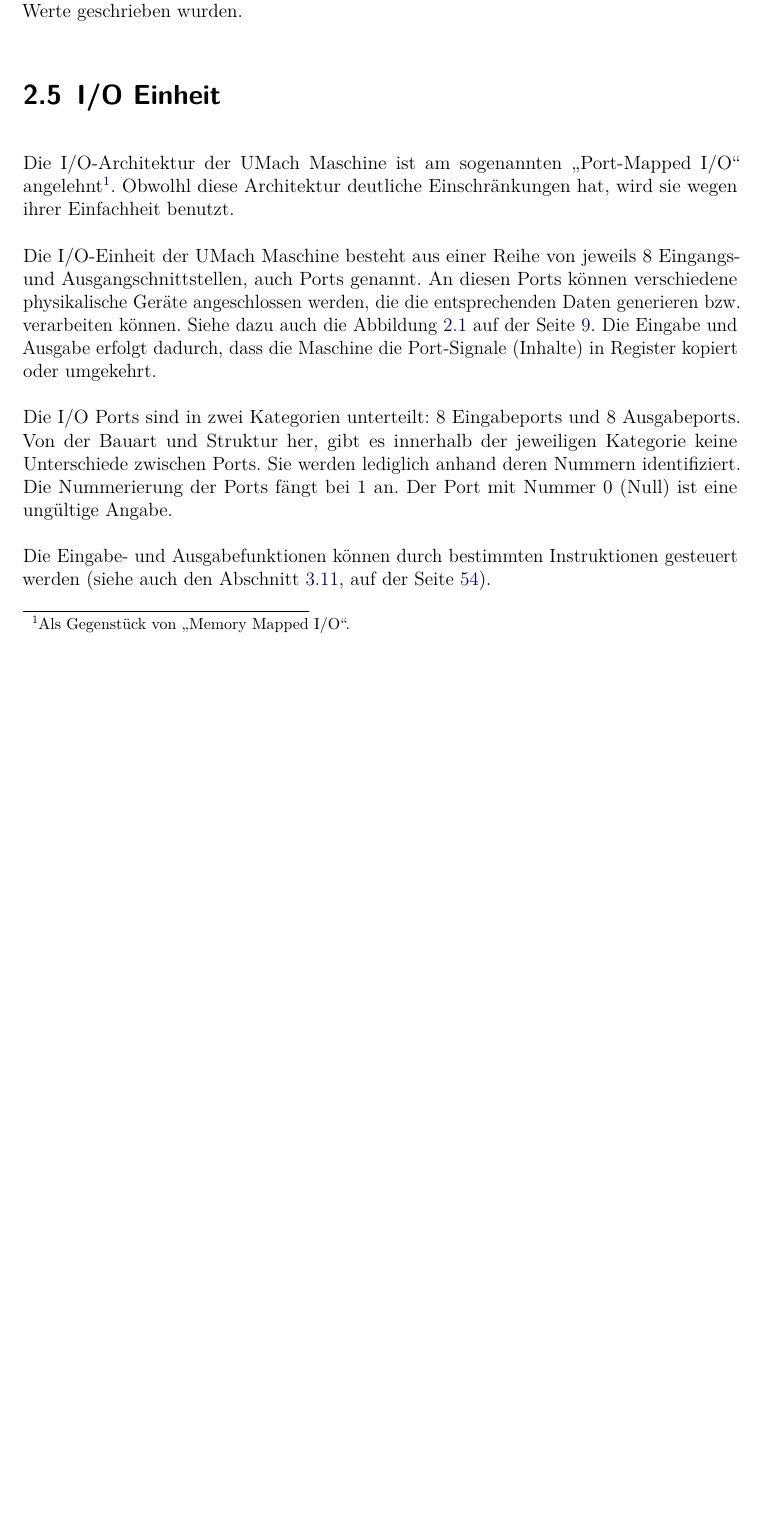
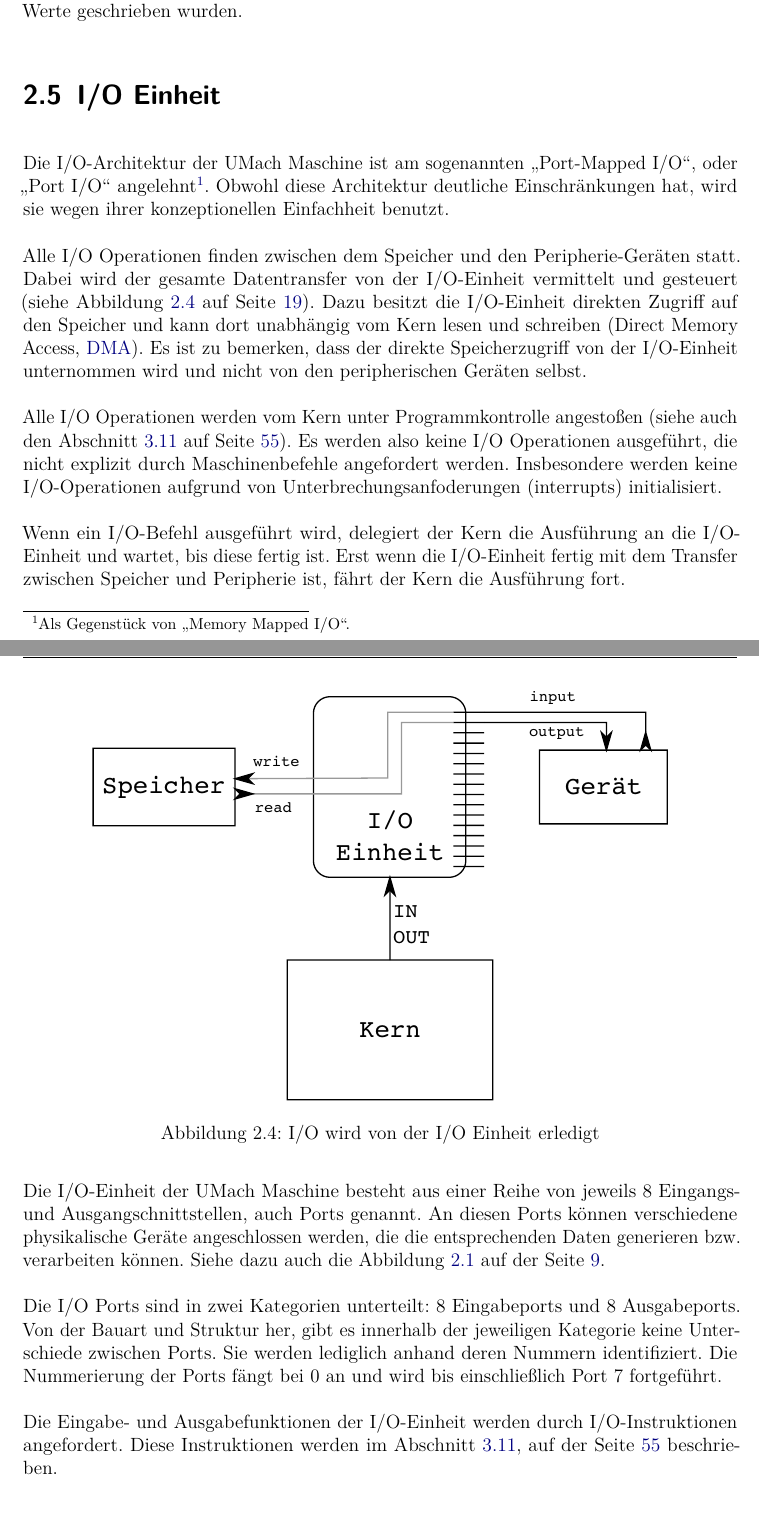
Before and after one commit to LiviuBeraru/UMachVM, a LaTeX document (doc/Specs/tex/UMachVM-Spec.tex, which reads doc/Specs/tex/glossar/Glossary.tex, doc/Specs/tex/organisation/IO.tex): part of page 17 of 59 before the commit and two parts of pages 18 and 19 of 60 after it, the two joined at a grey line, cut so that both start at the same text, the shorter picture padded with empty space. Compiled offline with pdfLaTeX; an older LaTeX class or package is replaced by its successor.

Commit message:
IO Kapitel auf DMA-Transfermethode umgestellt.
Es fehlt noch, dass man die anderen Abschnitten auf inhaltlichen Konflikten
prüft.

```diff
--- a/doc/Specs/tex/glossar/Glossary.tex
+++ b/doc/Specs/tex/glossar/Glossary.tex
@@ -86,6 +86,13 @@ description={Die Mainboard.},
 plural={Bussysteme}
 }
 
+\newglossaryentry{DMA}{
+name={DMA},
+description={Direct Memory Access},
+plural={DMA}
+}
+
+
 \newglossaryentry{Instruktion}{
 name=Instruktion,
 description={Eine Anweisung an die UMach VM etwas zu tun. Eine Instruktion
--- a/doc/Specs/tex/organisation/IO.tex
+++ b/doc/Specs/tex/organisation/IO.tex
@@ -3,9 +3,37 @@
 \label{sec:IO-Einheit}
 
 Die I/O-Architektur der UMach Maschine ist am sogenannten \glqq Port-Mapped
-I/O\grqq\ angelehnt\footnote{Als Gegenstück von \glqq Memory Mapped I/O\grqq.}.
-Obwolhl diese Architektur deutliche Einschränkungen hat, wird sie wegen ihrer
-Einfachheit benutzt.
+I/O\grqq, oder \glqq Port I/O\grqq\ angelehnt\footnote{Als Gegenstück von \glqq
+Memory Mapped I/O\grqq.}. Obwohl diese Architektur deutliche Einschränkungen
+hat, wird sie wegen ihrer konzeptionellen Einfachheit benutzt.
+
+\begin{figure}[htp]
+ \centering
+ \includegraphics{./img/UMach-IO-Prozess.pdf}
+ \caption{I/O wird von der I/O Einheit erledigt}
+ \label{fig:UMach-IO-Prozess}
+\end{figure}
+
+Alle I/O Operationen finden zwischen dem Speicher und den Peripherie-Geräten
+statt. Dabei wird der gesamte Datentransfer von der I/O-Einheit vermittelt und
+gesteuert (siehe Abbildung \ref{fig:UMach-IO-Prozess} auf Seite
+\pageref{fig:UMach-IO-Prozess}). Dazu besitzt die I/O-Einheit direkten Zugriff
+auf den Speicher und kann dort unabhängig vom Kern lesen und schreiben (Direct
+Memory Access, \gls{DMA}\index{DMA}). Es ist zu bemerken, dass der direkte
+Speicherzugriff von der I/O-Einheit unternommen wird und nicht von den
+peripherischen Geräten selbst.
+
+Alle I/O Operationen werden vom Kern unter Programmkontrolle angestoßen (siehe
+auch den Abschnitt \ref{sec:IO-Instruktionen} auf Seite
+\pageref{sec:IO-Instruktionen}). Es werden also keine I/O Operationen
+ausgeführt, die nicht explizit durch Maschinenbefehle angefordert werden.
+Insbesondere werden keine I/O-Operationen aufgrund von
+Unterbrechungsanfoderungen (interrupts) initialisiert.
+
+Wenn ein I/O-Befehl ausgeführt wird, delegiert der Kern die Ausführung an die
+I/O-Einheit und wartet, bis diese fertig ist. Erst wenn die I/O-Einheit fertig
+mit dem Transfer zwischen Speicher und Peripherie ist, fährt der Kern die
+Ausführung fort.
 
 
 Die I/O-Einheit der UMach Maschine besteht aus einer Reihe von jeweils 8
@@ -13,17 +41,17 @@ Eingangs- und Ausgangschnittstellen, auch Ports\index{Port}\index{UMach!Port}
 genannt. An diesen Ports können verschiedene physikalische Geräte angeschlossen
 werden, die die entsprechenden Daten generieren bzw. verarbeiten können. Siehe
 dazu auch die Abbildung \ref{fig:umach-aufbau} auf der Seite
-\pageref{fig:umach-aufbau}. Die Eingabe und Ausgabe erfolgt dadurch, dass die
-Maschine die Port-Signale (Inhalte) in Register kopiert oder umgekehrt.
+\pageref{fig:umach-aufbau}.
 
 
 Die I/O Ports sind in zwei Kategorien unterteilt: 8 Eingabeports und 8
 Ausgabeports. Von der Bauart und Struktur her, gibt es innerhalb der jeweiligen
 Kategorie keine Unterschiede zwischen Ports. Sie werden lediglich anhand deren
-Nummern identifiziert. Die Nummerierung der Ports fängt bei 1 an. Der Port mit
-Nummer 0 (Null) ist eine ungültige Angabe.
+Nummern identifiziert. Die Nummerierung der Ports fängt bei 0 an und wird bis
+einschließlich Port 7 fortgeführt.
 
 
-Die Eingabe- und Ausgabefunktionen können durch bestimmten Instruktionen
-gesteuert werden (siehe auch den Abschnitt \ref{sec:IO-Instruktionen}, auf der
-Seite \pageref{sec:IO-Instruktionen}).
+Die Eingabe- und Ausgabefunktionen der I/O-Einheit werden durch
+I/O-Instruktionen angefordert. Diese Instruktionen werden im Abschnitt
+\ref{sec:IO-Instruktionen}, auf der Seite \pageref{sec:IO-Instruktionen}
+beschrieben.
```
Also changed, not shown: doc/Specs/tex/instruktionen/IO.tex (+0 -23 lines), doc/Specs/tex/organisation/Aufbau.tex (+3 -3 lines), doc/Specs/tex/organisation/Betriebsmodi.tex (+3 -2 lines), doc/Specs/tex/organisation/Register-Spezial.tex (+4 -2 lines), doc/Specs/tex/organisation/Speicher.tex (+10 -3 lines), doc/Specs/tex/UMachVM-Spec.pdf, doc/Specs/tex/img/Bus-Adressverteilung.pdf (deleted), doc/Specs/tex/img/Bus-Adressverteilung.svg (deleted), doc/Specs/tex/img/UMach-Aufbau.pdf, doc/Specs/tex/img/UMach-Aufbau.svg, doc/Specs/tex/img/UMach-Bus.pdf (deleted), doc/Specs/tex/img/UMach-Bus.svg (deleted), doc/Specs/tex/img/UMach-IO-Prozess.pdf (added), doc/Specs/tex/img/UMach-IO-Prozess.svg, 2 more files.
